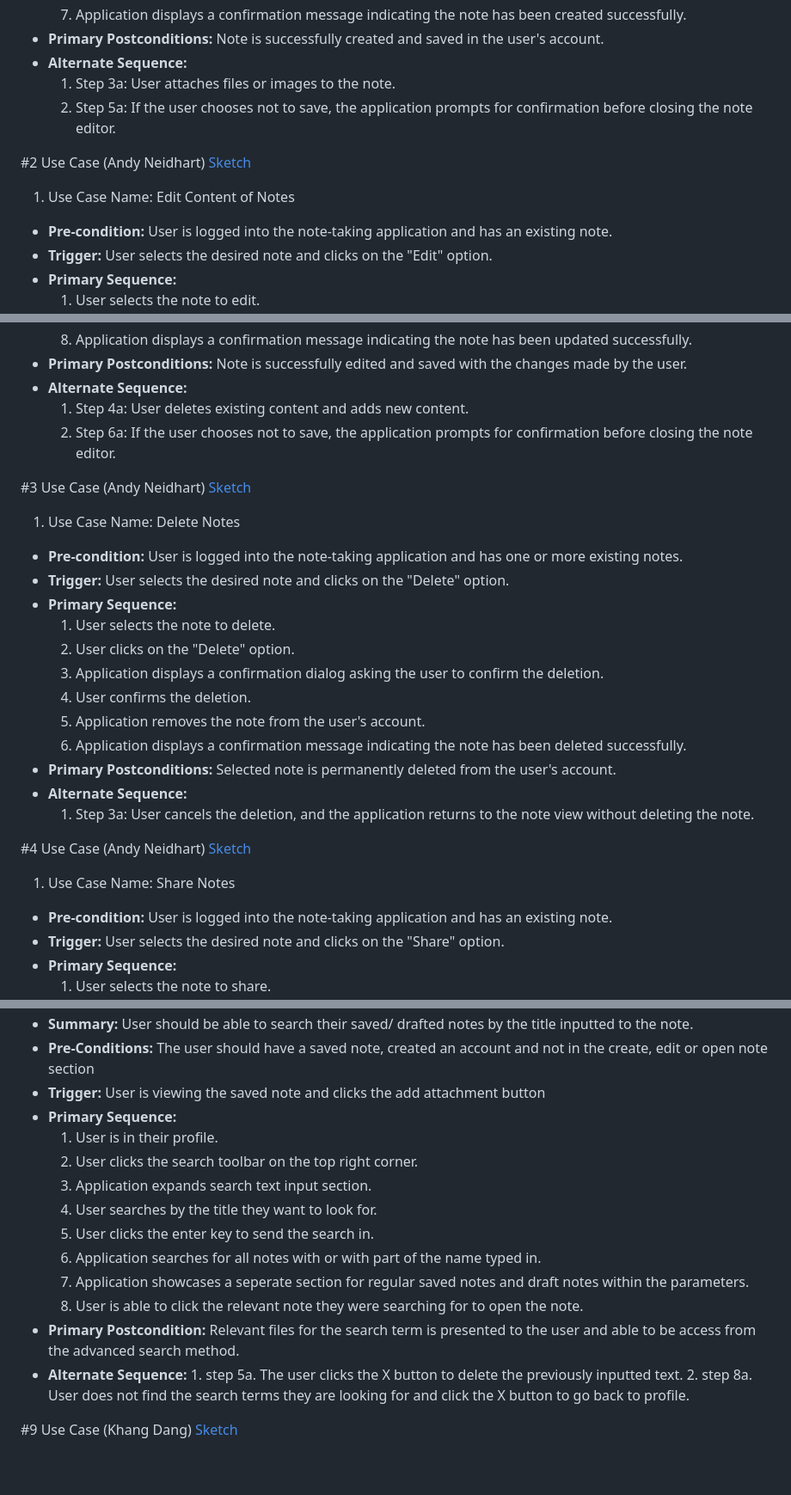
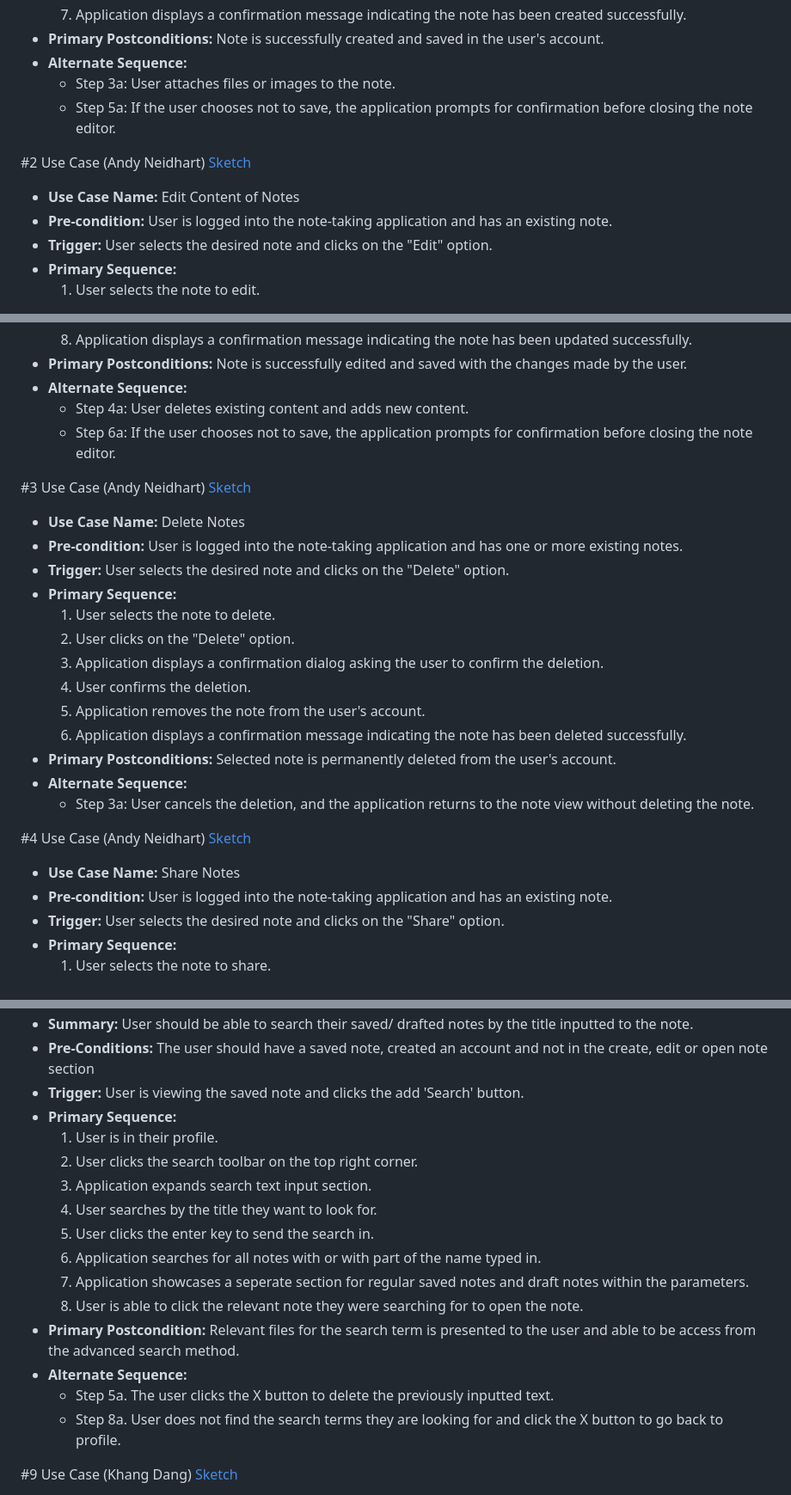
Before and after one commit to khangdang123/ProjectDatabase, a Markdown page: requirements.md, 3 parts joined by grey strips. Shown: that part at 86% size. Drawn GitHub-style; blank space fills up the shorter version.

```diff
--- a/requirements.md
+++ b/requirements.md
@@ -63,11 +34,11 @@ describe multiple issues that may arise and their outcomes>
       7. Application displays a confirmation message indicating the note has been created successfully.
    - **Primary Postconditions:** Note is successfully created and saved in the user's account.
    - **Alternate Sequence:**
-      1. Step 3a: User attaches files or images to the note.
-      2. Step 5a: If the user chooses not to save, the application prompts for confirmation before closing the note editor.
+     -   Step 3a: User attaches files or images to the note.
+     -   Step 5a: If the user chooses not to save, the application prompts for confirmation before closing the note editor.
 
 #2 Use Case (Andy Neidhart) [Sketch](https://github.com/khangdang123/ProjectDatabaseNoteApp/blob/main/images/Ui2.png)
-   1. Use Case Name: Edit Content of Notes
+   - **Use Case Name:** Edit Content of Notes
    - **Pre-condition:** User is logged into the note-taking application and has an existing note.
    - **Trigger:** User selects the desired note and clicks on the "Edit" option.
    - **Primary Sequence:**
@@ -81,11 +52,11 @@ describe multiple issues that may arise and their outcomes>
       8. Application displays a confirmation message indicating the note has been updated successfully.
    - **Primary Postconditions:** Note is successfully edited and saved with the changes made by the user.
    - **Alternate Sequence:**
-      1. Step 4a: User deletes existing content and adds new content.
-      2. Step 6a: If the user chooses not to save, the application prompts for confirmation before closing the note editor.
+      -   Step 4a: User deletes existing content and adds new content.
+      -   Step 6a: If the user chooses not to save, the application prompts for confirmation before closing the note editor.
 
 #3 Use Case (Andy Neidhart) [Sketch](https://github.com/khangdang123/ProjectDatabaseNoteApp/blob/main/images/Ui3.png)
-   1. Use Case Name: Delete Notes
+   - **Use Case Name:** Delete Notes
    - **Pre-condition:** User is logged into the note-taking application and has one or more existing notes.
    - **Trigger:** User selects the desired note and clicks on the "Delete" option.
    - **Primary Sequence:**
@@ -97,10 +68,10 @@ describe multiple issues that may arise and their outcomes>
       6. Application displays a confirmation message indicating the note has been deleted successfully.
    - **Primary Postconditions:** Selected note is permanently deleted from the user's account.
    - **Alternate Sequence:**
-      1. Step 3a: User cancels the deletion, and the application returns to the note view without deleting the note.
+     -   Step 3a: User cancels the deletion, and the application returns to the note view without deleting the note.
 
 #4 Use Case (Andy Neidhart) [Sketch](https://github.com/khangdang123/ProjectDatabaseNoteApp/blob/main/images/Ui4.png)
-   1. Use Case Name: Share Notes
+   - **Use Case Name:** Share Notes
    - **Pre-condition:** User is logged into the note-taking application and has an existing note.
    - **Trigger:** User selects the desired note and clicks on the "Share" option.
    - **Primary Sequence:**
@@ -175,6 +146,6 @@ describe multiple issues that may arise and their outcomes>
    - **Summary:** User should be able to search their saved/ drafted notes by the title inputted to the note.
    - **Pre-Conditions:** The user should have a saved note, created an account and not in the create, edit or open note section
-   - **Trigger:** User is viewing the saved note and clicks the add attachment button
+   - **Trigger:** User is viewing the saved note and clicks the add 'Search' button.
    - **Primary Sequence:**
      1. User is in their profile.
      2. User clicks the search toolbar on the top right corner.
@@ -185,9 +156,9 @@ describe multiple issues that may arise and their outcomes>
      7. Application showcases a seperate section for regular saved notes and draft notes within the parameters.
      8. User is able to click the relevant note they were searching for to open the note.
    - **Primary Postcondition:** Relevant files for the search term is presented to the user and able to be access from the advanced search method.
-   -  **Alternate Sequence:**
-     1.  step 5a. The user clicks the X button to delete the previously inputted text.
-     2.  step 8a. User does not find the search terms they are looking for and click the X button to go back to profile.
+   - **Alternate Sequence:**
+     -   Step 5a. The user clicks the X button to delete the previously inputted text.
+     -   Step 8a. User does not find the search terms they are looking for and click the X button to go back to profile.
 
 #9 Use Case (Khang Dang) [Sketch](https://github.com/khangdang123/ProjectDatabaseNoteApp/blob/main/images/ui9.png)
 - **Use Case Name:** Rename Notes
```
Also changed, not shown: other parts of requirements.md (+19 -48 lines).
